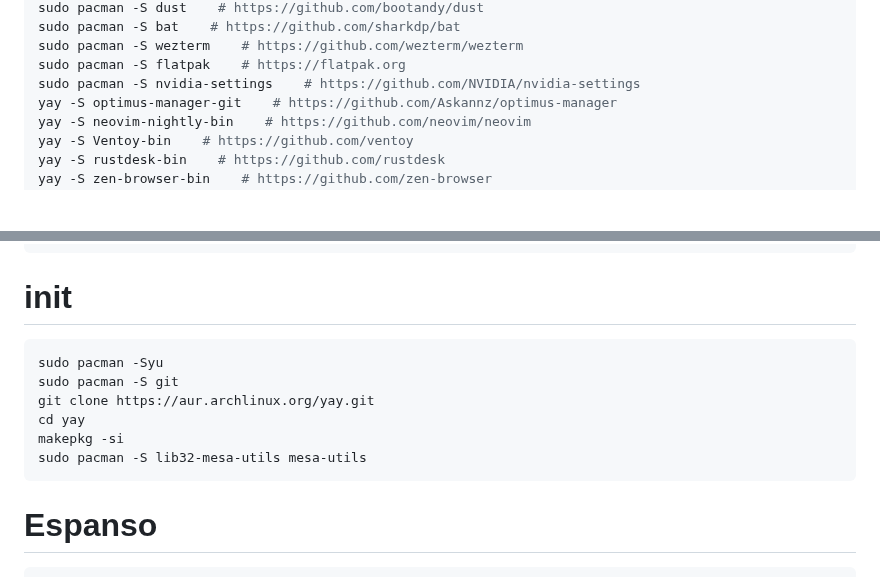
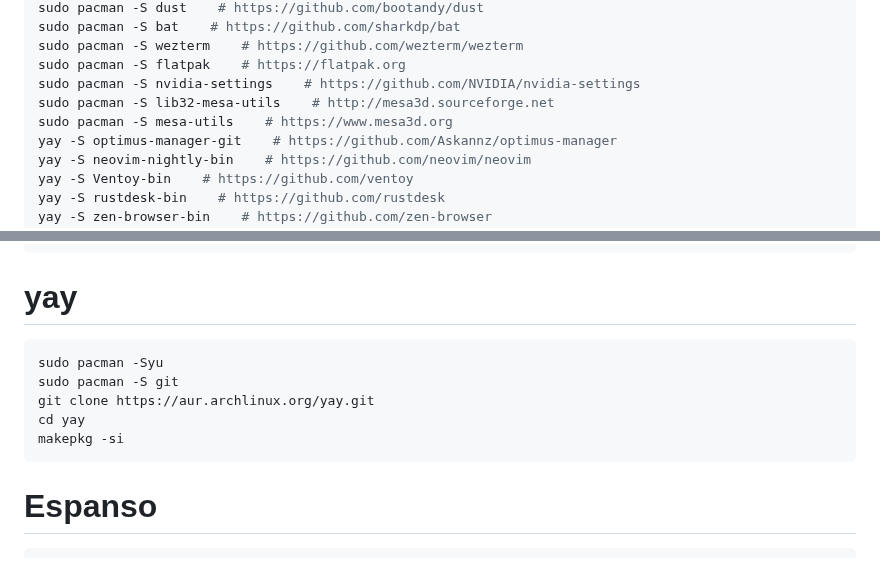
Before and after one commit to marisafreeman/marisafreeman.github.io, a Markdown page: README.md, 2 parts joined by grey strips. GitHub-like rendering; blank space fills up the shorter version.

````diff
--- a/README.md
+++ b/README.md
@@ -106,6 +106,8 @@ sudo pacman -S bat    # https://github.com/sharkdp/bat
 sudo pacman -S wezterm    # https://github.com/wezterm/wezterm
 sudo pacman -S flatpak    # https://flatpak.org
 sudo pacman -S nvidia-settings    # https://github.com/NVIDIA/nvidia-settings
+sudo pacman -S lib32-mesa-utils    # http://mesa3d.sourceforge.net
+sudo pacman -S mesa-utils    # https://www.mesa3d.org
 yay -S optimus-manager-git    # https://github.com/Askannz/optimus-manager
 yay -S neovim-nightly-bin    # https://github.com/neovim/neovim
 yay -S Ventoy-bin    # https://github.com/ventoy
@@ -140,14 +142,13 @@ yay -S ab-download-manager-git    # https://github.com/amir1376/ab-download-mana
   docker run -d --restart always -p 7000:7000 danielgatis/rembg s --host 0.0.0.0 --port 7000
 ```
 
-# init
+# yay
 ```bash
 sudo pacman -Syu
 sudo pacman -S git
 git clone https://aur.archlinux.org/yay.git
 cd yay
 makepkg -si
-sudo pacman -S lib32-mesa-utils mesa-utils
 ```
 
 # Espanso
````
